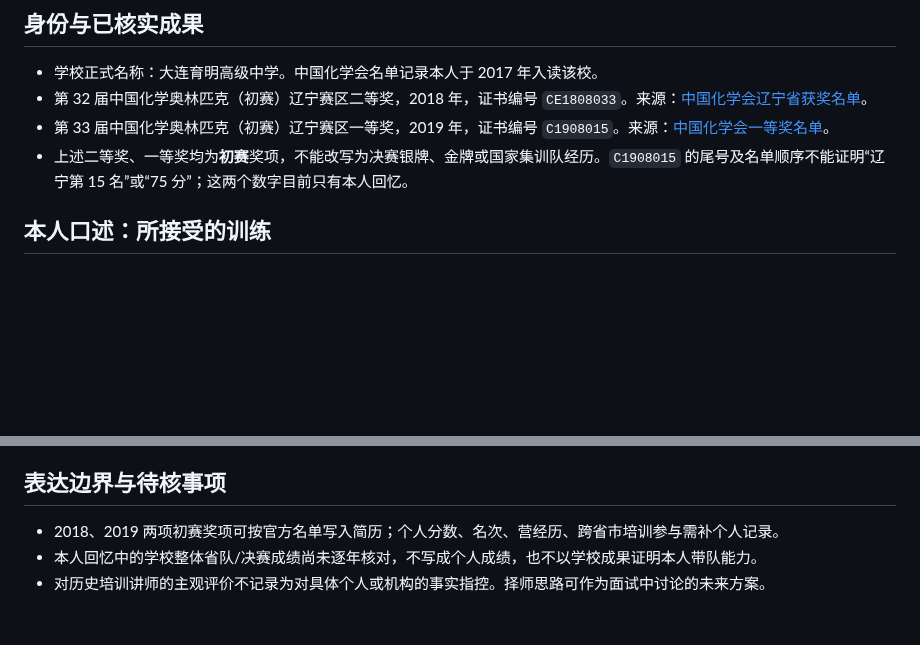
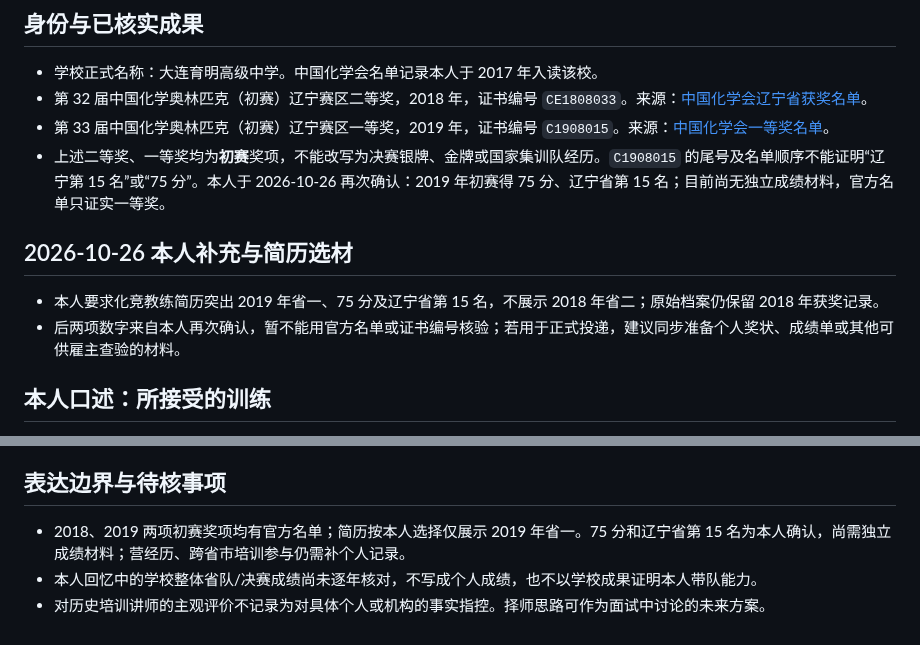
Before and after one commit to Zhangsfish/pre_training, a Markdown page: experience/high-school-chemistry-olympiad.md, 2 parts joined by grey strips. Rendered like a GitHub page; blank space fills up the shorter version.

Commit message:
Document user-confirmed 2019 Olympiad score and Liaoning rank

```diff
--- a/experience/high-school-chemistry-olympiad.md
+++ b/experience/high-school-chemistry-olympiad.md
@@ -7,7 +7,12 @@
 - 学校正式名称：大连育明高级中学。中国化学会名单记录本人于 2017 年入读该校。
 - 第 32 届中国化学奥林匹克（初赛）辽宁赛区二等奖，2018 年，证书编号 `CE1808033`。来源：[中国化学会辽宁省获奖名单](https://img.chemsoc.org.cn/web/2019/03/08-%E8%BE%BD%E5%AE%81%E7%9C%81%20%E7%AC%AC32%E5%B1%8A%E4%B8%AD%E5%9B%BD%E5%8C%96%E5%AD%A6%E5%A5%A5%E6%9E%97%E5%8C%B9%E5%85%8B%EF%BC%88%E5%88%9D%E8%B5%9B%EF%BC%89%E8%8E%B7%E5%A5%96%E5%AD%A6%E7%94%9F%E5%90%8D%E5%8D%95.pdf)。
 - 第 33 届中国化学奥林匹克（初赛）辽宁赛区一等奖，2019 年，证书编号 `C1908015`。来源：[中国化学会一等奖名单](https://img.chemsoc.org.cn/web/2020/01/%E7%AC%AC33%E5%B1%8A%E4%B8%AD%E5%9B%BD%E5%8C%96%E5%AD%A6%E5%A5%A5%E6%9E%97%E5%8C%B9%E5%85%8B%EF%BC%88%E5%88%9D%E8%B5%9B%EF%BC%89%E4%B8%80%E7%AD%89%E5%A5%96%E8%8E%B7%E5%A5%96%E5%AD%A6%E7%94%9F%E5%90%8D%E5%8D%95%281%29.pdf)。
-- 上述二等奖、一等奖均为**初赛**奖项，不能改写为决赛银牌、金牌或国家集训队经历。`C1908015` 的尾号及名单顺序不能证明“辽宁第 15 名”或“75 分”；这两个数字目前只有本人回忆。
+- 上述二等奖、一等奖均为**初赛**奖项，不能改写为决赛银牌、金牌或国家集训队经历。`C1908015` 的尾号及名单顺序不能证明“辽宁第 15 名”或“75 分”。本人于 2026-10-26 再次确认：2019 年初赛得 75 分、辽宁省第 15 名；目前尚无独立成绩材料，官方名单只证实一等奖。
+
+## 2026-10-26 本人补充与简历选材
+
+- 本人要求化竞教练简历突出 2019 年省一、75 分及辽宁省第 15 名，不展示 2018 年省二；原始档案仍保留 2018 年获奖记录。
+- 后两项数字来自本人再次确认，暂不能用官方名单或证书编号核验；若用于正式投递，建议同步准备个人奖状、成绩单或其他可供雇主查验的材料。
 
 ## 本人口述：所接受的训练
 
@@ -18,6 +23,6 @@
 
 ## 表达边界与待核事项
 
-- 2018、2019 两项初赛奖项可按官方名单写入简历；个人分数、名次、营经历、跨省市培训参与需补个人记录。
+- 2018、2019 两项初赛奖项均有官方名单；简历按本人选择仅展示 2019 年省一。75 分和辽宁省第 15 名为本人确认，尚需独立成绩材料；营经历、跨省市培训参与仍需补个人记录。
 - 本人回忆中的学校整体省队/决赛成绩尚未逐年核对，不写成个人成绩，也不以学校成果证明本人带队能力。
 - 对历史培训讲师的主观评价不记录为对具体个人或机构的事实指控。择师思路可作为面试中讨论的未来方案。
```
